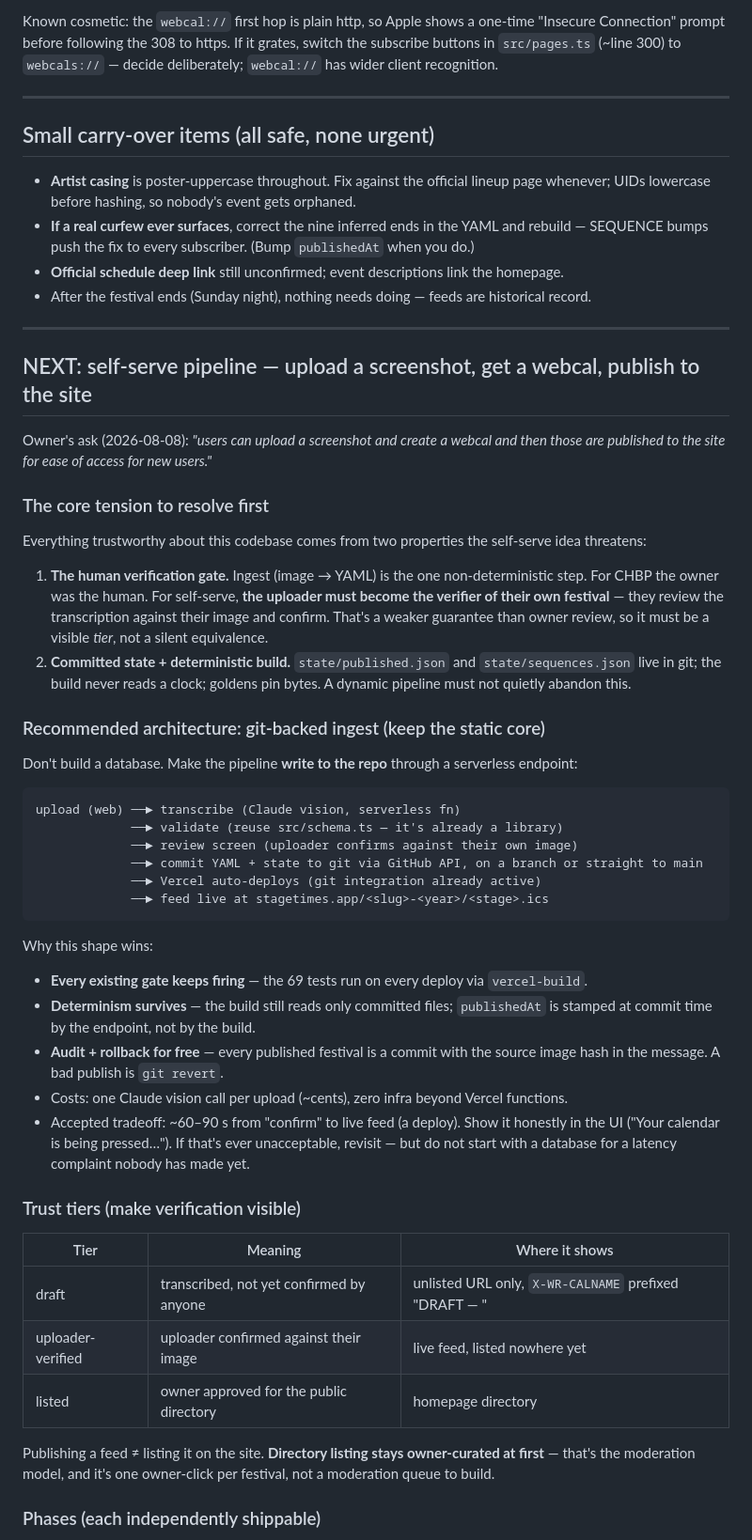
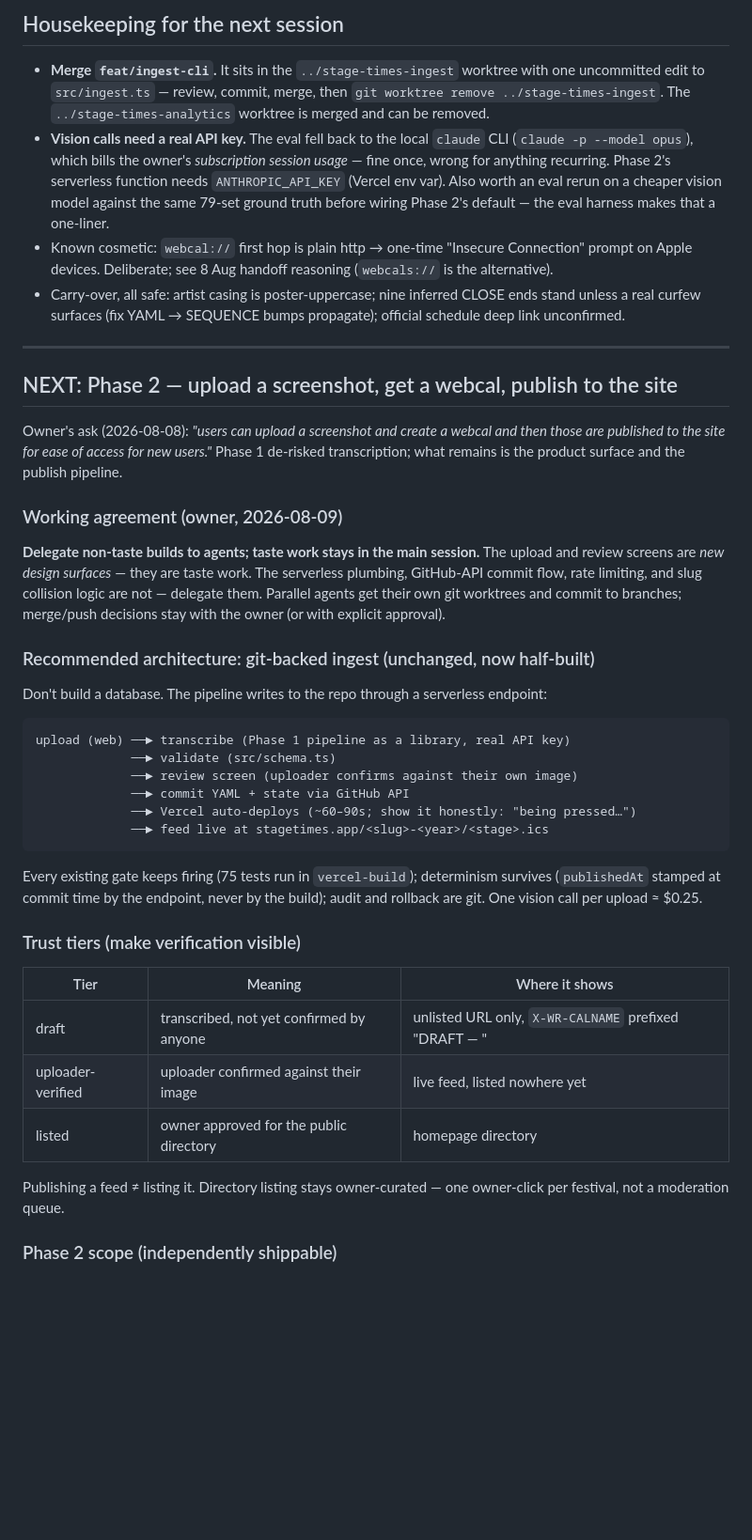
Before and after one commit to jake-lunde/stage-times, a Markdown page: HANDOFF.md, the part around one of its changes. Shown at 94% size. Rendered like a GitHub page; blank space fills up the shorter version.

Commit message:
Rewrite handoff for Phase 2 (upload flow)
Co-Authored-By: Claude Fable 5 <noreply@anthropic.com>

````diff
--- a/HANDOFF.md
+++ b/HANDOFF.md
@@ -33,64 +42,53 @@ the smoke test passes 5/5 against the apex. The URL contract is now real: every
 
-Known cosmetic: the `webcal://` first hop is plain http, so Apple shows a one-time "Insecure
-Connection" prompt before following the 308 to https. If it grates, switch the subscribe buttons
-in `src/pages.ts` (~line 300) to `webcals://` — decide deliberately; `webcal://` has wider
-client recognition.
+## Housekeeping for the next session
+
+- **Merge `feat/ingest-cli`.** It sits in the `../stage-times-ingest` worktree with one
+  uncommitted edit to `src/ingest.ts` — review, commit, merge, then
+  `git worktree remove ../stage-times-ingest`. The `../stage-times-analytics` worktree is
+  merged and can be removed.
+- **Vision calls need a real API key.** The eval fell back to the local `claude` CLI
+  (`claude -p --model opus`), which bills the owner's *subscription session usage* — fine
+  once, wrong for anything recurring. Phase 2's serverless function needs `ANTHROPIC_API_KEY`
+  (Vercel env var). Also worth an eval rerun on a cheaper vision model against the same 79-set
+  ground truth before wiring Phase 2's default — the eval harness makes that a one-liner.
+- Known cosmetic: `webcal://` first hop is plain http → one-time "Insecure Connection" prompt
+  on Apple devices. Deliberate; see 8 Aug handoff reasoning (`webcals://` is the alternative).
+- Carry-over, all safe: artist casing is poster-uppercase; nine inferred CLOSE ends stand
+  unless a real curfew surfaces (fix YAML → SEQUENCE bumps propagate); official schedule deep
+  link unconfirmed.
 
 ---
 
-## Small carry-over items (all safe, none urgent)
-
-- **Artist casing** is poster-uppercase throughout. Fix against the official lineup page
-  whenever; UIDs lowercase before hashing, so nobody's event gets orphaned.
-- **If a real curfew ever surfaces**, correct the nine inferred ends in the YAML and rebuild —
-  SEQUENCE bumps push the fix to every subscriber. (Bump `publishedAt` when you do.)
-- **Official schedule deep link** still unconfirmed; event descriptions link the homepage.
-- After the festival ends (Sunday night), nothing needs doing — feeds are historical record.
-
----
-
-## NEXT: self-serve pipeline — upload a screenshot, get a webcal, publish to the site
+## NEXT: Phase 2 — upload a screenshot, get a webcal, publish to the site
 
 Owner's ask (2026-08-08): *"users can upload a screenshot and create a webcal and then those
-are published to the site for ease of access for new users."*
+are published to the site for ease of access for new users."* Phase 1 de-risked transcription;
+what remains is the product surface and the publish pipeline.
 
-### The core tension to resolve first
+### Working agreement (owner, 2026-08-09)
 
-Everything trustworthy about this codebase comes from two properties the self-serve idea
-threatens:
+**Delegate non-taste builds to agents; taste work stays in the main session.** The upload and
+review screens are *new design surfaces* — they are taste work. The serverless plumbing,
+GitHub-API commit flow, rate limiting, and slug collision logic are not — delegate them.
+Parallel agents get their own git worktrees and commit to branches; merge/push decisions stay
+with the owner (or with explicit approval).
 
-1. **The human verification gate.** Ingest (image → YAML) is the one non-deterministic step. For
-   CHBP the owner was the human. For self-serve, **the uploader must become the verifier of
-   their own festival** — they review the transcription against their image and confirm. That's
-   a weaker guarantee than owner review, so it must be a visible *tier*, not a silent
-   equivalence.
-2. **Committed state + deterministic build.** `state/published.json` and `state/sequences.json`
-   live in git; the build never reads a clock; goldens pin bytes. A dynamic pipeline must not
-   quietly abandon this.
+### Recommended architecture: git-backed ingest (unchanged, now half-built)
 
-### Recommended architecture: git-backed ingest (keep the static core)
-
-Don't build a database. Make the pipeline **write to the repo** through a serverless endpoint:
+Don't build a database. The pipeline writes to the repo through a serverless endpoint:
 
 ```
-upload (web) ──► transcribe (Claude vision, serverless fn)
-             ──► validate (reuse src/schema.ts — it's already a library)
+upload (web) ──► transcribe (Phase 1 pipeline as a library, real API key)
+             ──► validate (src/schema.ts)
              ──► review screen (uploader confirms against their own image)
-             ──► commit YAML + state to git via GitHub API, on a branch or straight to main
-             ──► Vercel auto-deploys (git integration already active)
+             ──► commit YAML + state via GitHub API
+             ──► Vercel auto-deploys (~60–90s; show it honestly: "being pressed…")
              ──► feed live at stagetimes.app/<slug>-<year>/<stage>.ics
 ```
 
-Why this shape wins:
-- **Every existing gate keeps firing** — the 69 tests run on every deploy via `vercel-build`.
-- **Determinism survives** — the build still reads only committed files; `publishedAt` is
-  stamped at commit time by the endpoint, not by the build.
-- **Audit + rollback for free** — every published festival is a commit with the source image
-  hash in the message. A bad publish is `git revert`.
-- Costs: one Claude vision call per upload (~cents), zero infra beyond Vercel functions.
-- Accepted tradeoff: ~60–90 s from "confirm" to live feed (a deploy). Show it honestly in the
-  UI ("Your calendar is being pressed…"). If that's ever unacceptable, revisit — but do not
-  start with a database for a latency complaint nobody has made yet.
+Every existing gate keeps firing (75 tests run in `vercel-build`); determinism survives
+(`publishedAt` stamped at commit time by the endpoint, never by the build); audit and rollback
+are git. One vision call per upload ≈ $0.25.
 
 ### Trust tiers (make verification visible)
 
@@ -100,9 +98,8 @@ Why this shape wins:
 | uploader-verified | uploader confirmed against their image | live feed, listed nowhere yet |
 | listed | owner approved for the public directory | homepage directory |
 
-Publishing a feed ≠ listing it on the site. **Directory listing stays owner-curated at first** —
-that's the moderation model, and it's one owner-click per festival, not a moderation queue to
-build.
+Publishing a feed ≠ listing it. Directory listing stays owner-curated — one owner-click per
+festival, not a moderation queue.
 
-### Phases (each independently shippable)
+### Phase 2 scope (independently shippable)
 
````
Also changed, not shown: other parts of HANDOFF.md (+59 -91 lines).
